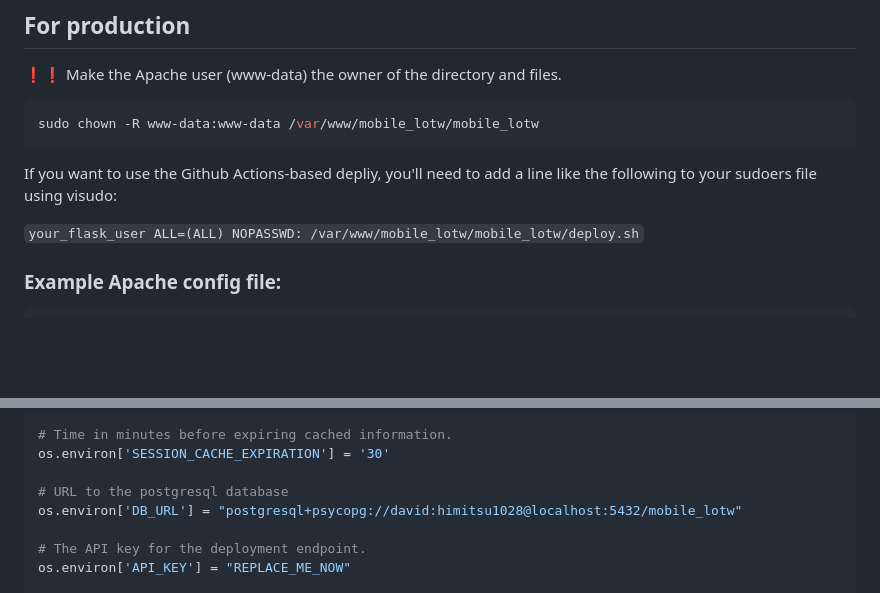
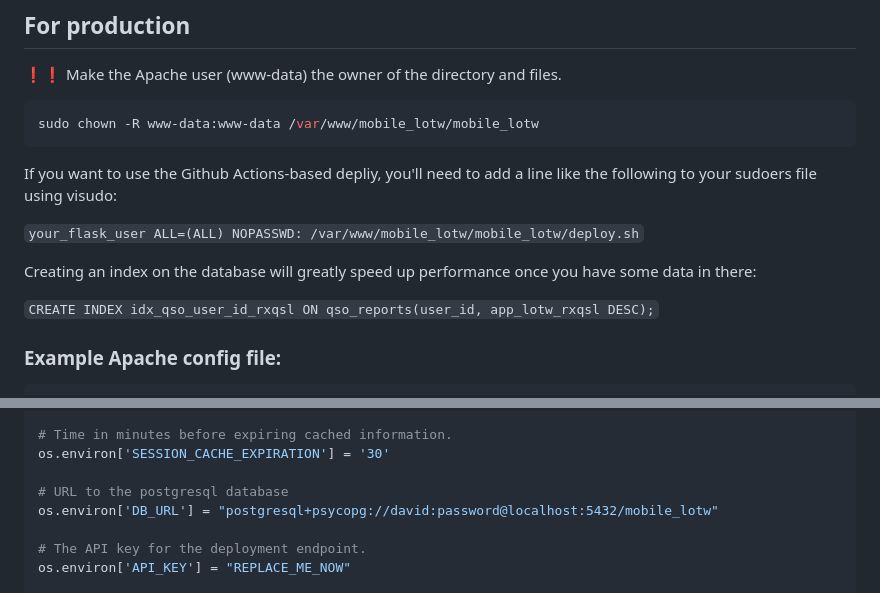
Before and after one commit to kalendar/mobile_lotw, a Markdown page: docs/setup.md, 2 parts joined by grey strips. Drawn GitHub-style; blank space fills up the shorter version.

Commit message:
Update setup.md
Added info about creating an index on the database in order to dramatically speed up performance as the db grows in size.

````diff
--- a/docs/setup.md
+++ b/docs/setup.md
@@ -67,6 +67,11 @@ add a line like the following to your sudoers file using visudo:
 
 ```your_flask_user ALL=(ALL) NOPASSWD: /var/www/mobile_lotw/mobile_lotw/deploy.sh```
 
+Creating an index on the database will greatly speed up performance
+once you have some data in there:
+
+```CREATE INDEX idx_qso_user_id_rxqsl ON qso_reports(user_id, app_lotw_rxqsl DESC);```
+
 ### Example Apache config file:
 
 ```xml
@@ -120,7 +125,7 @@ os.environ['DB_NAME'] = 'mobile_lotw.db'
 os.environ['SESSION_CACHE_EXPIRATION'] = '30'
 
 # URL to the postgresql database
-os.environ['DB_URL'] = "postgresql+psycopg://david:himitsu1028@localhost:5432/mobile_lotw"
+os.environ['DB_URL'] = "postgresql+psycopg://david:password@localhost:5432/mobile_lotw"
 
 # The API key for the deployment endpoint.
 os.environ['API_KEY'] = "REPLACE_ME_NOW"
````
